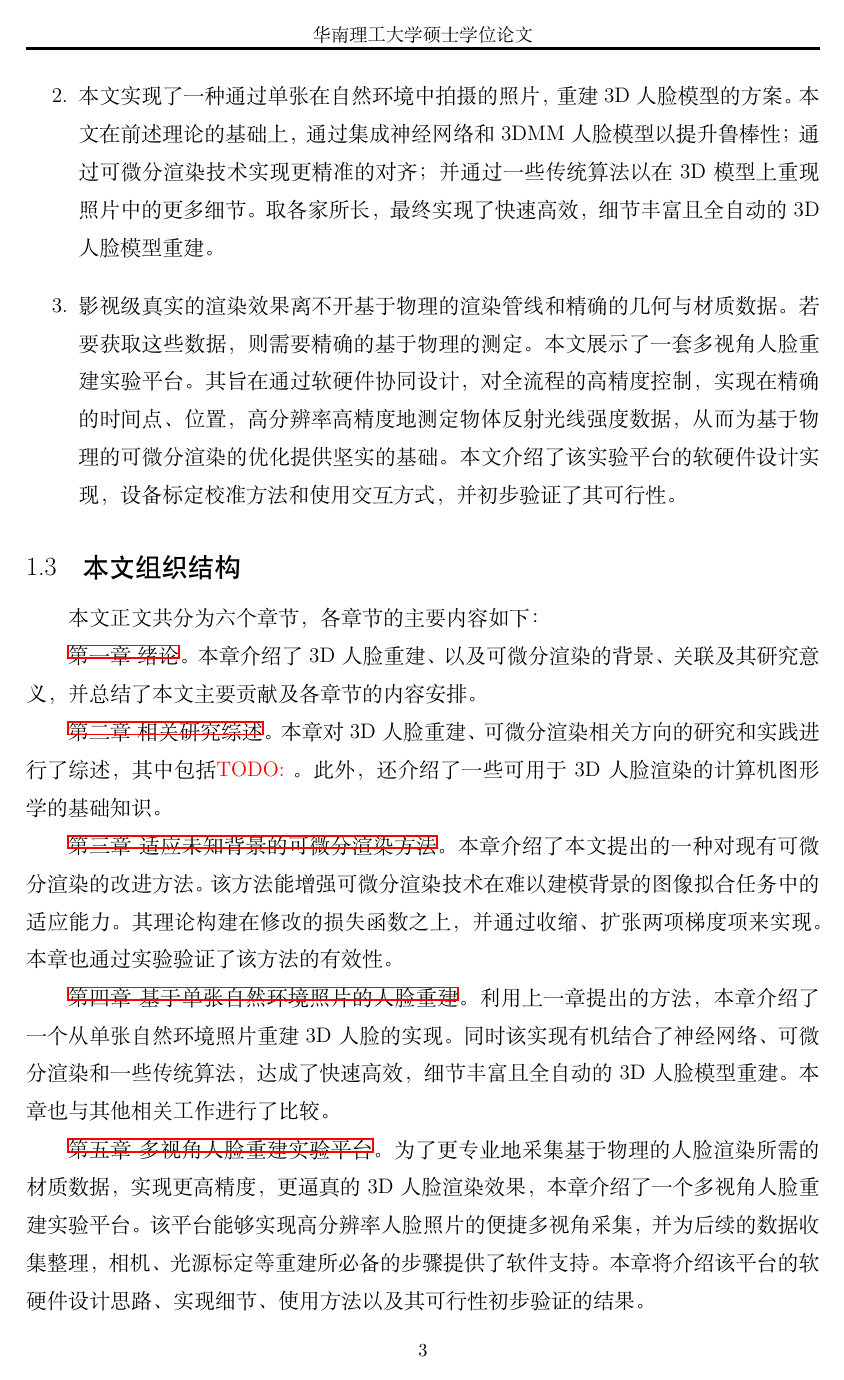
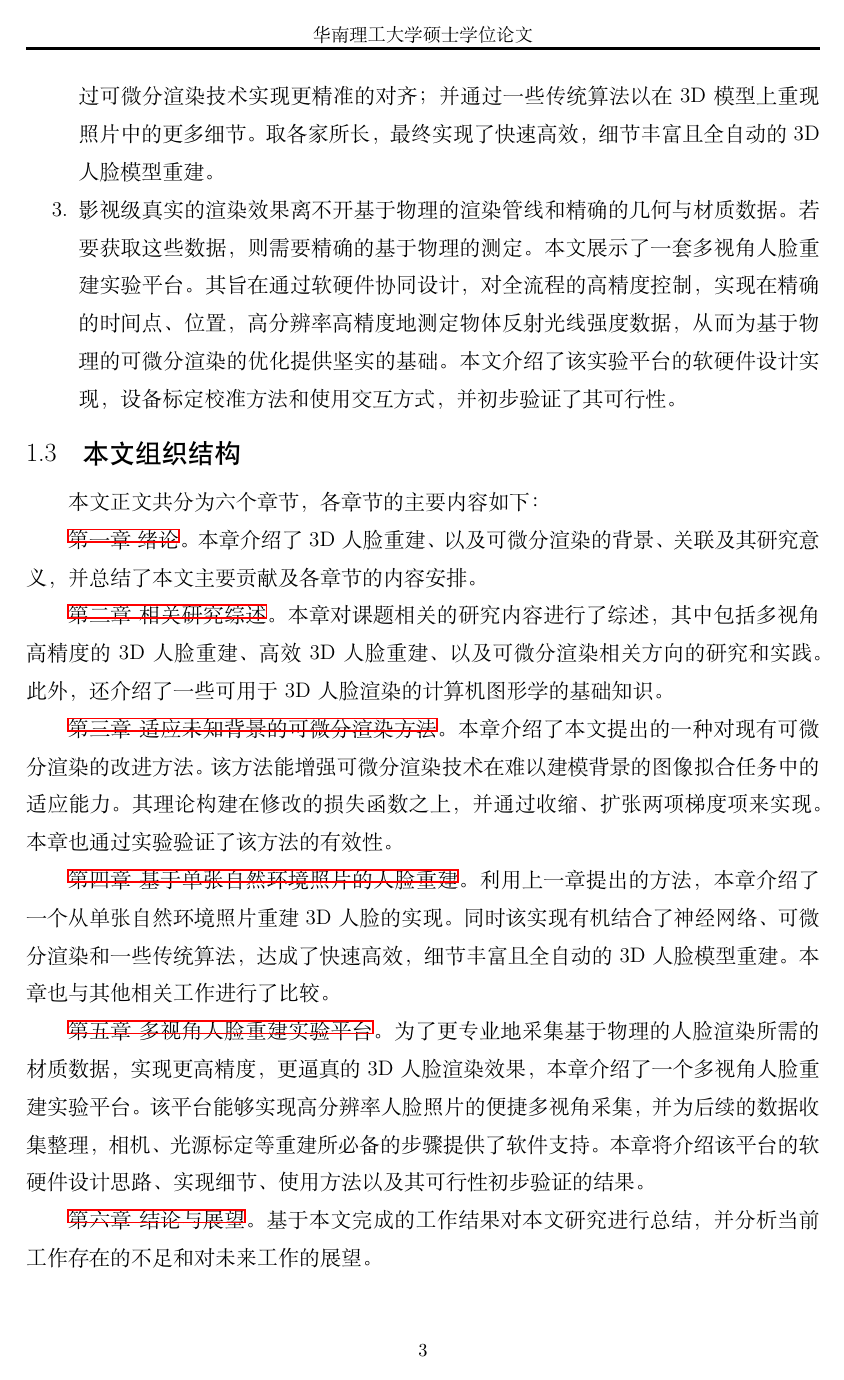
Before and after one commit to huww98/master-thesis, a LaTeX thesis (main.tex, which reads intro.tex, scutmaster.cls): page 17 of 46 before the commit and page 17 of 45 after it. Compiled offline with XeLaTeX.

Commit message:
完善排版，intro

```diff
--- a/intro.tex
+++ b/intro.tex
@@ -101,8 +101,8 @@
 并总结了本文主要贡献及各章节的内容安排。
 
 \chapref{chap:related_work}。
-本章对3D人脸重建、可微分渲染相关方向的研究和实践进行了综述，
-其中包括\TODO{}。
+本章对课题相关的研究内容进行了综述，
+其中包括多视角高精度的3D人脸重建、高效3D人脸重建、以及可微分渲染相关方向的研究和实践。
 此外，还介绍了一些可用于3D人脸渲染的计算机图形学的基础知识。
 
 \chapref{chap:method}。
--- a/scutmaster.cls
+++ b/scutmaster.cls
@@ -39,6 +39,14 @@
         beforeskip=1.0ex plus 1.0ex minus 0.1ex,
         afterskip=1.0ex plus 0.5ex minus 0.1ex,
     },
+}
+\setlength{\parskip}{0pt plus 2pt}
+
+\RequirePackage{enumitem}
+\setlist{
+    itemsep=0pt plus 2pt,
+    parsep =0pt plus 2pt,
+    topsep =1pt plus 2pt minus .5pt,
 }
 
 \RequirePackage{algorithm}
```
